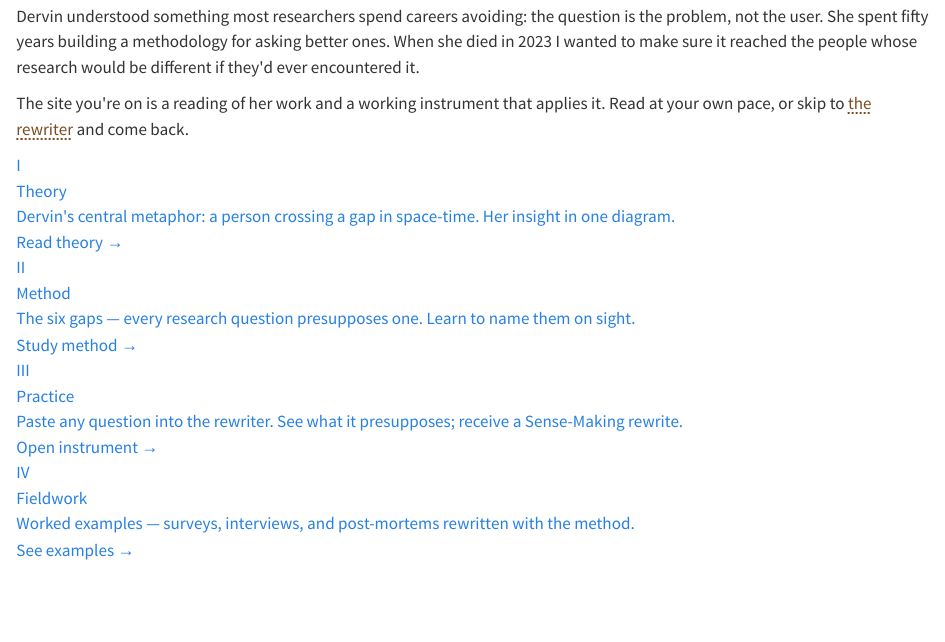
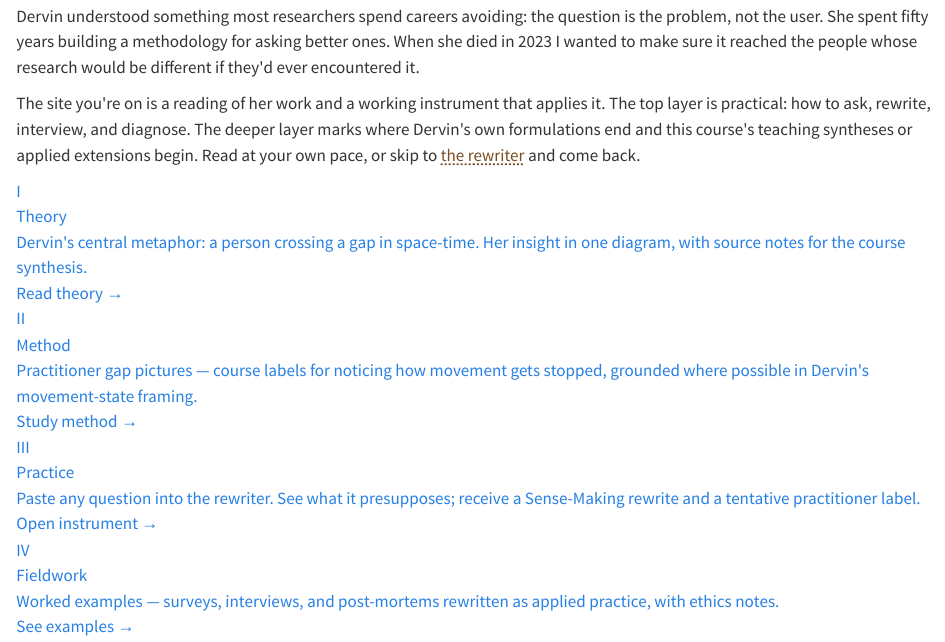
Before and after one commit to fredericlabadie/DervinsSMM_Course, a Quarto document (bridge.qmd): the page in a window 1100 px wide, from 270 px down. Rendered offline with R 4.5, knitr and Pandoc in place of Quarto, with nearby package versions.

Commit message:
Add orientation accuracy framing

```diff
--- a/bridge.qmd
+++ b/bridge.qmd
@@ -23,7 +23,7 @@ pagetitle: "Bridge — Orientation"
       Dervin understood something most researchers spend careers avoiding: the question is the problem, not the user. She spent fifty years building a methodology for asking better ones. When she died in 2023 I wanted to make sure it reached the people whose research would be different if they'd ever encountered it.
     </p>
     <p class="bridge-lede">
-      The site you're on is a reading of her work and a working instrument that applies it. Read at your own pace, or skip to <a href="index.html" style="color:#7a4d22;text-decoration:underline;text-decoration-style:dotted;text-underline-offset:3px">the rewriter</a> and come back.
+      The site you're on is a reading of her work and a working instrument that applies it. The top layer is practical: how to ask, rewrite, interview, and diagnose. The deeper layer marks where Dervin's own formulations end and this course's teaching syntheses or applied extensions begin. Read at your own pace, or skip to <a href="index.html" style="color:#7a4d22;text-decoration:underline;text-decoration-style:dotted;text-underline-offset:3px">the rewriter</a> and come back.
     </p>
   </div>
 
@@ -32,7 +32,7 @@ pagetitle: "Bridge — Orientation"
       <span class="bridge-step-n">I</span>
       <div>
         <div class="bridge-step-t">Theory</div>
-        <div class="bridge-step-d">Dervin's central metaphor: a person crossing a gap in space-time. Her insight in one diagram.</div>
+        <div class="bridge-step-d">Dervin's central metaphor: a person crossing a gap in space-time. Her insight in one diagram, with source notes for the course synthesis.</div>
         <div class="bridge-step-go">Read theory →</div>
       </div>
     </a>
@@ -40,7 +40,7 @@ pagetitle: "Bridge — Orientation"
       <span class="bridge-step-n">II</span>
       <div>
         <div class="bridge-step-t">Method</div>
-        <div class="bridge-step-d">The six gaps — every research question presupposes one. Learn to name them on sight.</div>
+        <div class="bridge-step-d">Practitioner gap pictures — course labels for noticing how movement gets stopped, grounded where possible in Dervin's movement-state framing.</div>
         <div class="bridge-step-go">Study method →</div>
       </div>
     </a>
@@ -48,7 +48,7 @@ pagetitle: "Bridge — Orientation"
       <span class="bridge-step-n">III</span>
       <div>
         <div class="bridge-step-t">Practice</div>
-        <div class="bridge-step-d">Paste any question into the rewriter. See what it presupposes; receive a Sense-Making rewrite.</div>
+        <div class="bridge-step-d">Paste any question into the rewriter. See what it presupposes; receive a Sense-Making rewrite and a tentative practitioner label.</div>
         <div class="bridge-step-go">Open instrument →</div>
       </div>
     </a>
@@ -56,7 +56,7 @@ pagetitle: "Bridge — Orientation"
       <span class="bridge-step-n">IV</span>
       <div>
         <div class="bridge-step-t">Fieldwork</div>
-        <div class="bridge-step-d">Worked examples — surveys, interviews, and post-mortems rewritten with the method.</div>
+        <div class="bridge-step-d">Worked examples — surveys, interviews, and post-mortems rewritten as applied practice, with ethics notes.</div>
         <div class="bridge-step-go">See examples →</div>
       </div>
     </a>
```
